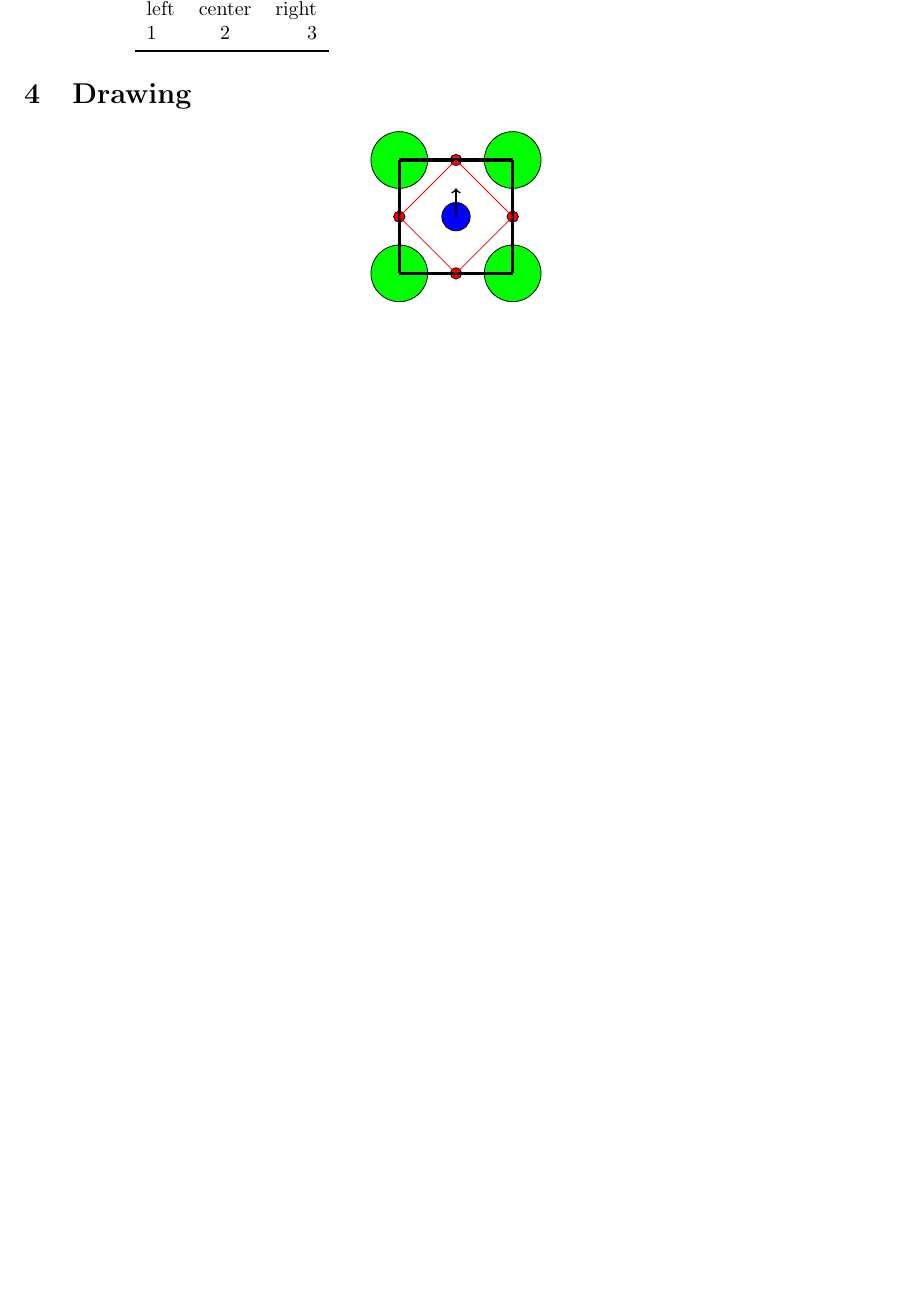
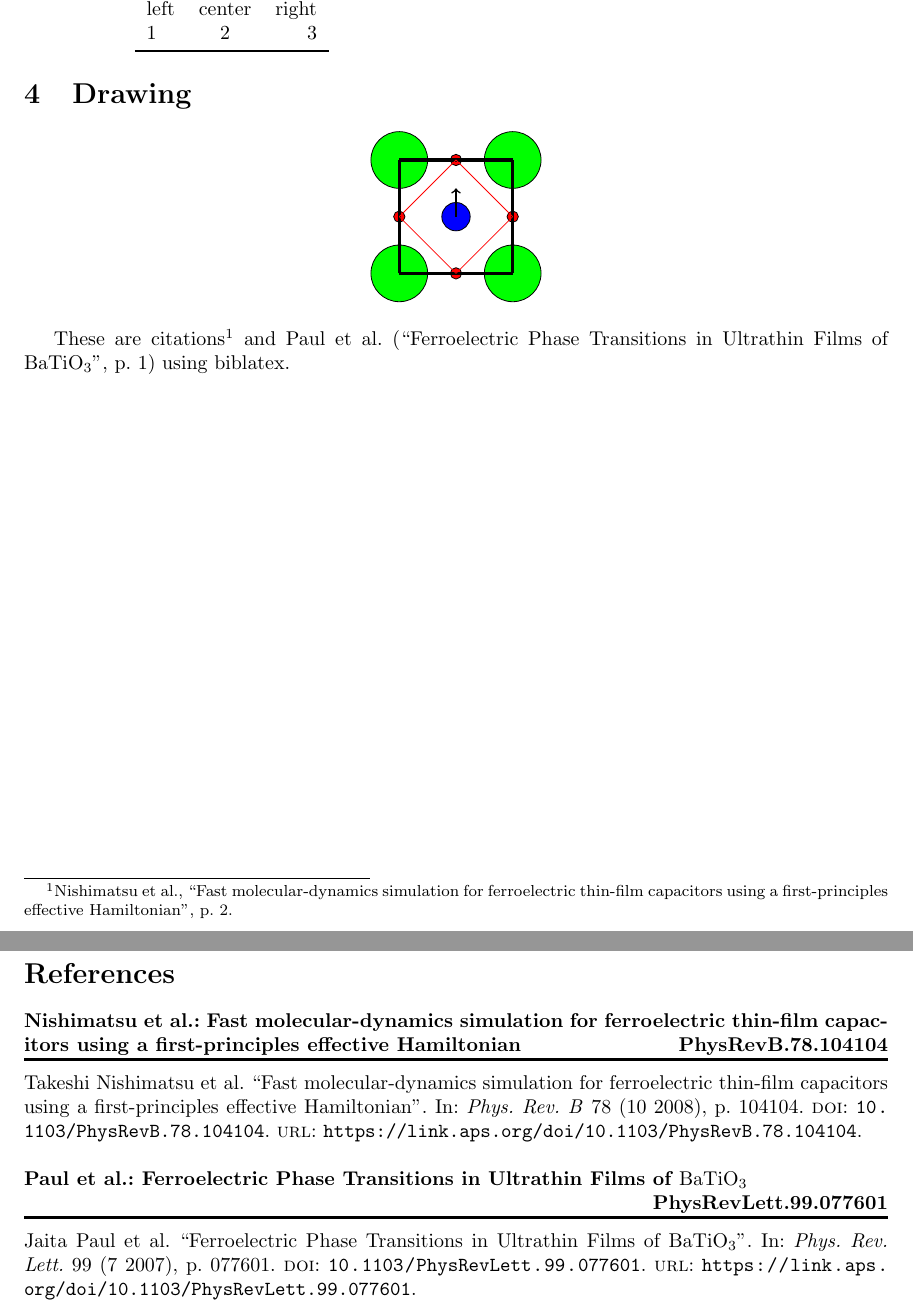
Before and after one commit to tengssh/latex_basics, a LaTeX problem sheet (examples/3-packages.tex, which reads examples/citation1.bib): part of page 4 of 4 before the commit and two parts of pages 4 and 5 of 5 after it, the two joined at a grey line, cut so that both start at the same text, the shorter picture padded with empty space. The pictures show the PDF file examples/3-packages.pdf that the author committed with the source.

Commit message:
Add files via upload

```diff
--- a/examples/3-packages.tex
+++ b/examples/3-packages.tex
@@ -104,4 +108,9 @@ left & center & right\\
   \end{tikzpicture}
 \end{center}
 
+These are citations \autocite[2]{PhysRevB.78.104104} and \textcite[1]{PhysRevLett.99.077601} using biblatex.
+\newpage
+
+\printbibliography
+
 \end{document}
--- /dev/null
+++ b/examples/citation1.bib
@@ -0,0 +5,25 @@
+  volume = {78},
+  issue = {10},
+  pages = {104104},
+  numpages = {11},
+  year = {2008},
+  month = {Sep},
+  publisher = {American Physical Society},
+  doi = {10.1103/PhysRevB.78.104104},
+  url = {https://link.aps.org/doi/10.1103/PhysRevB.78.104104}
+}
+
+@article{PhysRevLett.99.077601,
+  title = {Ferroelectric Phase Transitions in Ultrathin Films of ${\mathrm{BaTiO}}_{3}$},
+  author = {Paul, Jaita and Nishimatsu, Takeshi and Kawazoe, Yoshiyuki and Waghmare, Umesh V.},
+  journal = {Phys. Rev. Lett.},
+  volume = {99},
+  issue = {7},
+  pages = {077601},
+  numpages = {4},
+  year = {2007},
+  month = {Aug},
+  publisher = {American Physical Society},
+  doi = {10.1103/PhysRevLett.99.077601},
+  url = {https://link.aps.org/doi/10.1103/PhysRevLett.99.077601}
+}
```
Also changed, not shown: examples/7-bibliography.tex (added, +12 -0 lines), examples/3-packages.pdf, examples/7-bibliography.pdf (added), examples/3-packages.tex (4 more changed lines), examples/citation1.bib (4 more changed lines), 1 other file.
